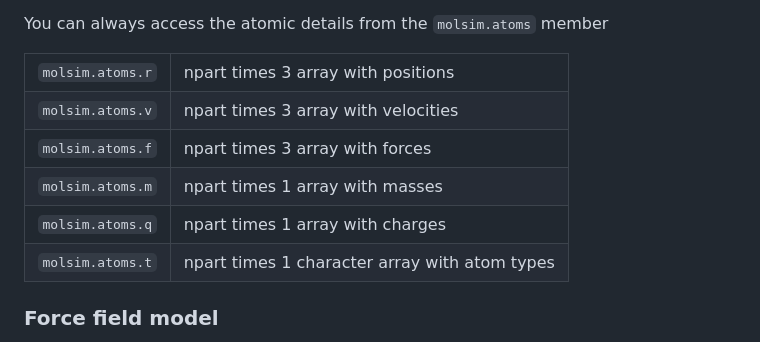
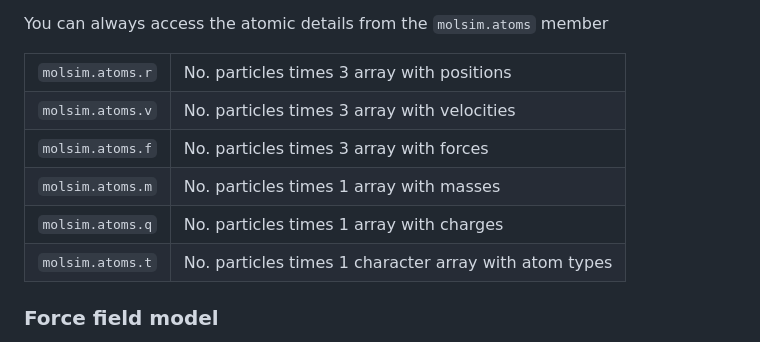
Before and after one commit to jesperschmidthansen/molsim, a Markdown page: docs/README.md, the part around the change. Rendered like a GitHub page.

Commit message:
Doc. update

```diff
--- a/docs/README.md
+++ b/docs/README.md
@@ -49,12 +49,12 @@ Please see the example folder, where different and more complicated simulations
 
 You can always access the atomic details from the <code>molsim.atoms</code> member
 <table>
-<tr><td><code>molsim.atoms.r</code> </td> <td> npart times 3 array with positions </td>
-<tr><td><code>molsim.atoms.v</code> </td> <td> npart times 3 array with velocities </td>
-<tr><td><code>molsim.atoms.f</code> </td> <td> npart times 3 array with forces </td>
-<tr><td><code>molsim.atoms.m</code> </td> <td> npart times 1 array with masses </td>
-<tr><td><code>molsim.atoms.q</code> </td> <td> npart times 1 array with charges </td>
-<tr><td><code>molsim.atoms.t</code> </td> <td> npart times 1 character array with atom types </td>
+<tr><td><code>molsim.atoms.r</code> </td> <td> No. particles times 3 array with positions </td>
+<tr><td><code>molsim.atoms.v</code> </td> <td> No. particles times 3 array with velocities </td>
+<tr><td><code>molsim.atoms.f</code> </td> <td> No. particles times 3 array with forces </td>
+<tr><td><code>molsim.atoms.m</code> </td> <td> No. particles times 1 array with masses </td>
+<tr><td><code>molsim.atoms.q</code> </td> <td> No. particles times 1 array with charges </td>
+<tr><td><code>molsim.atoms.t</code> </td> <td> No. particles times 1 character array with atom types </td>
 </table>
 
 <h3>Force field model</h3>
```
